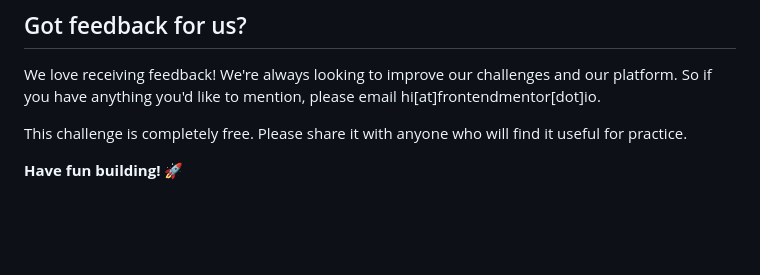
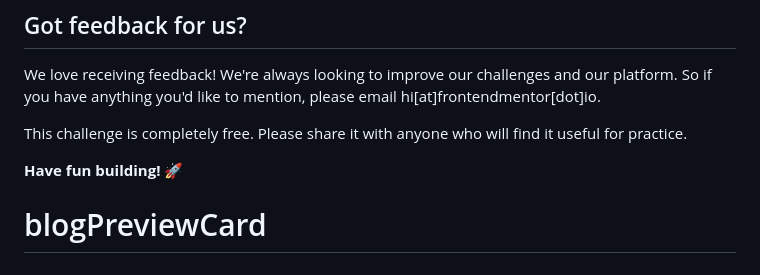
Before and after one commit to klnrox001/blogPreviewCard, a Markdown page: README.md, the part around the change. Rendered like a GitHub page; blank space fills up the shorter version.

```diff
--- a/README.md
+++ b/README.md
@@ -91,3 +91,4 @@ We love receiving feedback! We're always looking to improve our challenges and o
 This challenge is completely free. Please share it with anyone who will find it useful for practice.
 
 **Have fun building!** 🚀
+# blogPreviewCard
```
